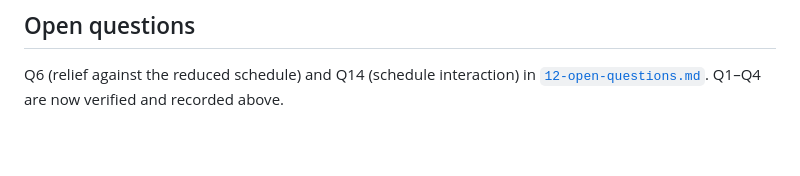
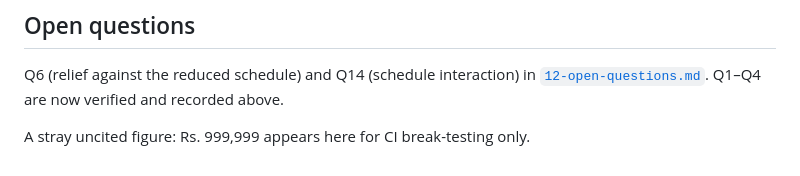
Before and after one commit to ashenud/tax-calculator, a Markdown page: docs/research/04-rate-tables.md, the part around the change. Rendered like a GitHub page; blank space fills up the shorter version.

Commit message:
TEMP: break citation check (revert next commit)

```diff
--- a/docs/research/04-rate-tables.md
+++ b/docs/research/04-rate-tables.md
@@ -141,3 +141,5 @@ is a useful cross-check but not a substitute for the schedule.
 
 Q6 (relief against the reduced schedule) and Q14 (schedule interaction) in
 [`12-open-questions.md`](12-open-questions.md). Q1–Q4 are now verified and recorded above.
+
+A stray uncited figure: Rs. 999,999 appears here for CI break-testing only.
```
